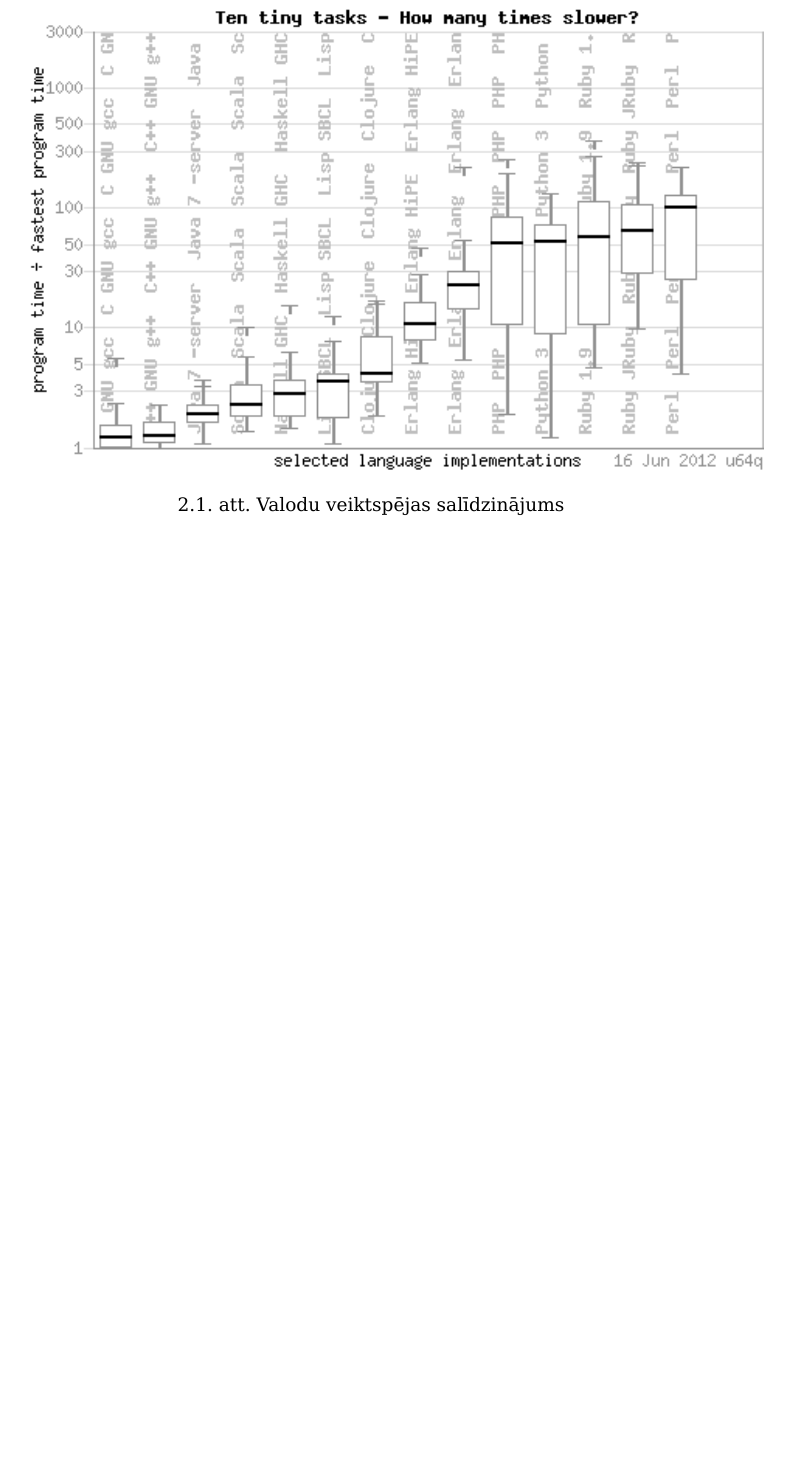
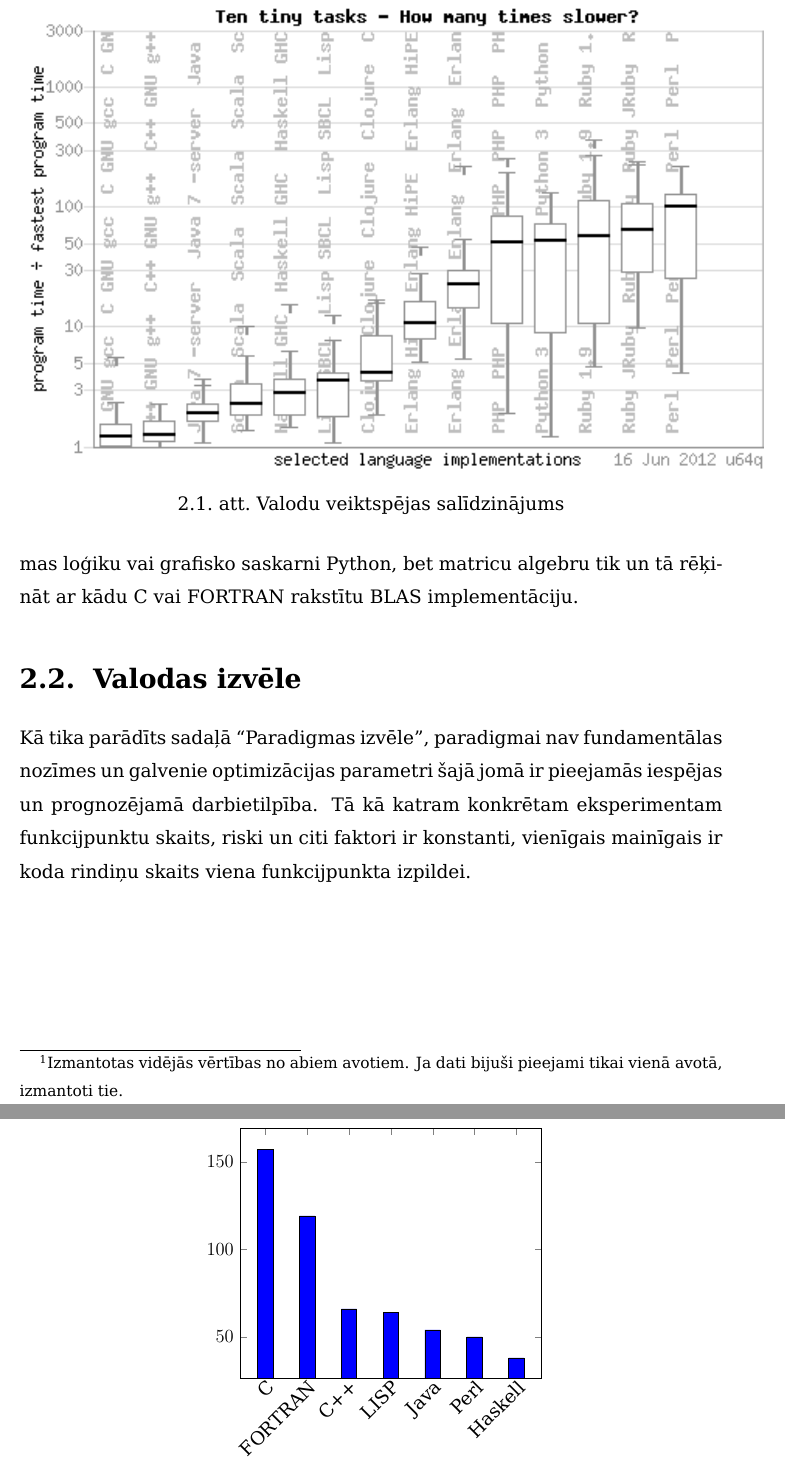
Before and after one commit to emilssolmanis/kursa-darbs, a LaTeX thesis (es09260.tex): part of page 14 of 17 before the commit and two parts of pages 14 and 15 of 18 after it, the two joined at a grey line, cut so that both start at the same text, the shorter picture padded with empty space. Compiled offline with XeLaTeX.

Commit message:
sloc per fp figure added

```diff
--- a/es09260.tex
+++ b/es09260.tex
@@ -174,4 +176,5 @@
 
+Praktiskie eksperimenti \ref{fig:bench_game} ~\cite{bench_game} rāda, ka kopējās veiktspējas atšķirības nav ļoti nozīmīgas un tās nebūtu jāpieņem par izšķirošo faktoru mašīnmācīšanās eksperimentu izstrādē. Ir redzama tendence, ka imperatīvās ir ātrākas par funkcionālajām un funkcionālās ir ātrākas par multi-paradigmu, taču pat lēnākās valodas ir pietiekami ātras praktiskiem eksperimentiem. Jo īpaši tādēļ, ka parasti no augstāka līmeņa valodām ir iespējams izsaukt zemāka līmeņa implementācijas. Tādējādi var, piemēram, rakstīt programmas loģiku vai grafisko saskarni Python, bet matricu algebru tik un tā rēķināt ar kādu C vai FORTRAN rakstītu BLAS implementāciju.
 \begin{figure}
   \centering
   \includegraphics{img/bench_game}
@@ -179,6 +182,31 @@
   \label{fig:bench_game}
 \end{figure}
 
+\section{Valodas izvēle}
+Kā tika parādīts sadaļā ``\nameref{sec:paradigm_choice}'', paradigmai nav fundamentālas nozīmes un galvenie optimizācijas parametri šajā jomā ir pieejamās iespējas un prognozējamā darbietilpība. Tā kā katram konkrētam eksperimentam funkcijpunktu skaits, riski un citi faktori ir konstanti, vienīgais mainīgais ir koda rindiņu skaits viena funkcijpunkta izpildei.
+\begin{figure}
+  \centering
+  \begin{tikzpicture}
+    \begin{axis}[
+      symbolic x coords={C, FORTRAN, C++, LISP, Java, Perl, Haskell},
+      xticklabel style={inner sep=0pt, anchor=north east, rotate=45},
+      xtick=data]
+      \addplot[ybar,fill=blue] coordinates {
+        (C,157)
+        (FORTRAN,119)
+        (C++,66)
+        (LISP,64)
+        (Java,54)
+        (Perl,50)
+        (Haskell,38)
+      };
+    \end{axis}
+  \end{tikzpicture}
+  \caption[Caption for LOF]{Koda rindiņu skaits funkcijpunkta izpildei \footnotemark \cite{qsm_sloc_fp} \cite{mayes_sloc_fp}}
+  \label{fig:sloc_per_fp}
+\end{figure}
+\footnotetext{Izmantotas vidējās vērtības no abiem avotiem. Ja dati bijuši pieejami tikai vienā avotā, izmantoti tie.}
+
 % \chapter{Rezultāti}
 % \chapter{Secinājumi}
 
```
Also changed, not shown: es09260.bib (+18 -0 lines), es09260.tex (30 more changed lines).
